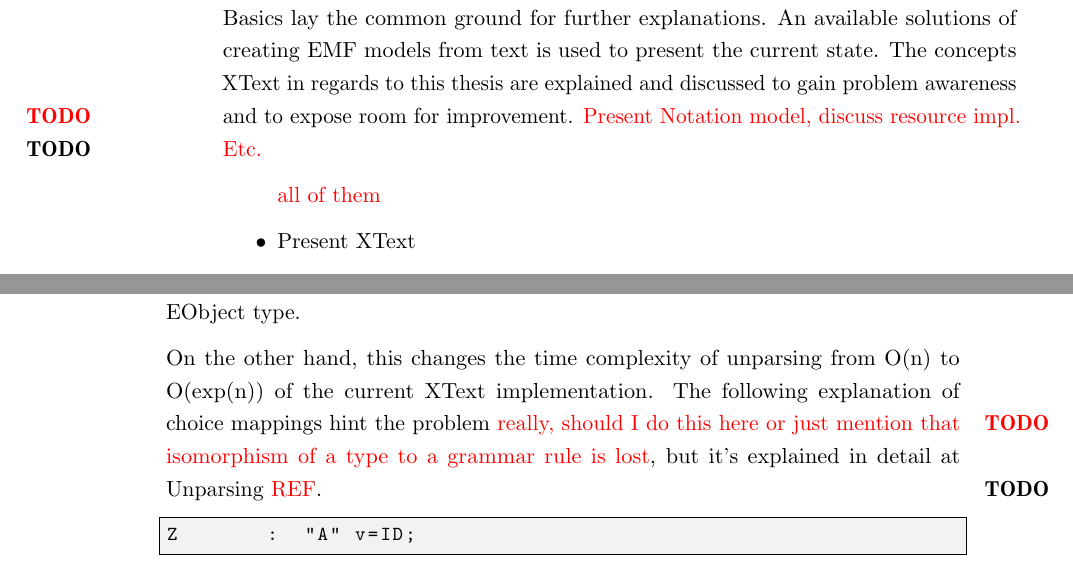
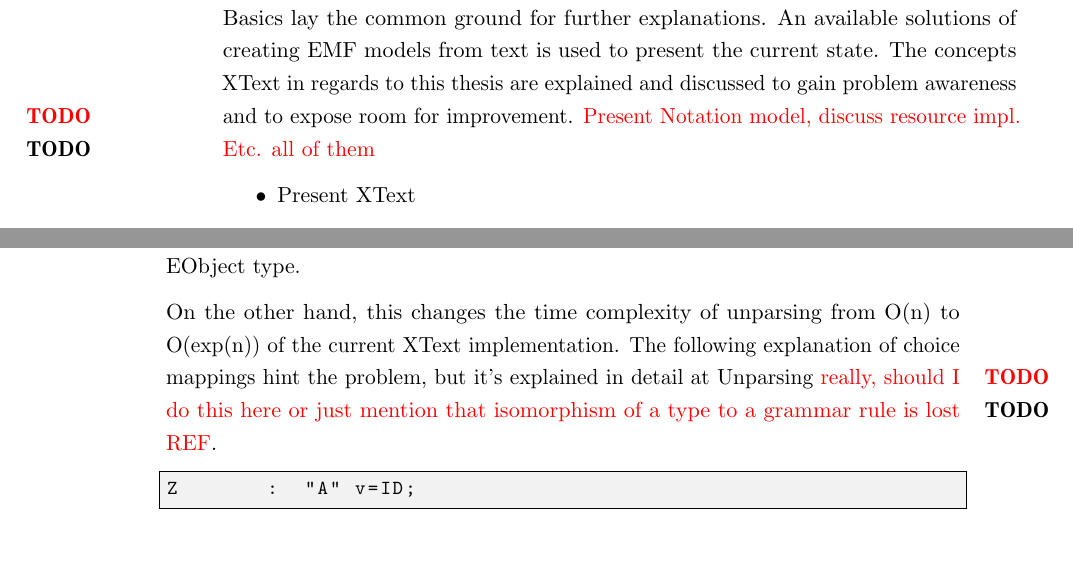
Before and after one commit to Stefanqn/Thesis, a LaTeX thesis (thesis.tex, which reads chapter/grammar.tex, chapter/introduction.tex, header.tex): two parts of pages 10 and 25 of 35, joined at a grey line, cut so that both start at the same text, the shorter picture padded with empty space. Compiled offline with pdfLaTeX; an older LaTeX class or package is replaced by its successor.

```diff
--- a/chapter/grammar.tex
+++ b/chapter/grammar.tex
@@ -134,7 +134,7 @@
 \end{xtxt}
 The effect of this feature can't be overstated.  It decouples the EObject type from the grammar rules in a well defined manner. Simple actions already made this possible, but the subtype of return type constraint strongly limited it's usablitly. Return types raise the abtraction level, because an EObject of the abstract syntax can have a context dependant representation. It also allows multiple representations of the same EObject type.
 
-On the other hand, this changes the time complexity of unparsing from O(n) to O(exp(n)) of the current XText implementation. The following explanation of choice mappings hint the problem \todo{really, should I do this here or just mention that isomorphism of a type to a grammar rule is lost}, but it's explained in detail at Unparsing \todo{REF}.
+On the other hand, this changes the time complexity of unparsing from O(n) to O(exp(n)) of the current XText implementation. The following explanation of choice mappings hint the problem, but it's explained in detail at Unparsing \todo{really, should I do this here or just mention that isomorphism of a type to a grammar rule is lost}\todo{REF}.
 \begin{xtxt}
 Z 	:  "A" v=ID;
 \end{xtxt}
--- a/chapter/introduction.tex
+++ b/chapter/introduction.tex
@@ -92,7 +92,8 @@
 %%%%%%%%%%%%%%%%%%%%%%%%%%%%%%%%%%%%%%%%%%%%%%%%%%%%%%%%%%%%%%%%%%%%%%%
 \section{Outline}
 Definitions contain formal definitions for wide spread concepts of computer science. Basics lay the common ground for further explanations. An available solutions of creating EMF models from text is used to present the current state. The concepts XText in regards to this thesis are explained and discussed to gain problem awareness and to expose room for improvement. \todo{Present Notation model, discuss resource impl. Etc.}
-\begin{itemize} \todo{all of them}
+\todo{all of them}
+\begin{itemize}
 	\item Present XText
 	\item describe problems
 	\item argume why resource impl is a fail (ref. Integrity breaks without extrensic UUID)
--- a/header.tex
+++ b/header.tex
@@ -54,9 +54,10 @@
 
 \ifpdf
   \usepackage{hyperref}
-  \definecolor{darkblue}{rgb}{0,0,.5}
+  \definecolor{darkblue}{rgb}{0,0,.5}%{0,0,.5}
   \hypersetup
   	{ colorlinks=true
+  	, citecolor=darkblue
   	, breaklinks=true
     , linkcolor=darkblue
     , menucolor=darkblue
```
Also changed, not shown: 1 other file.
